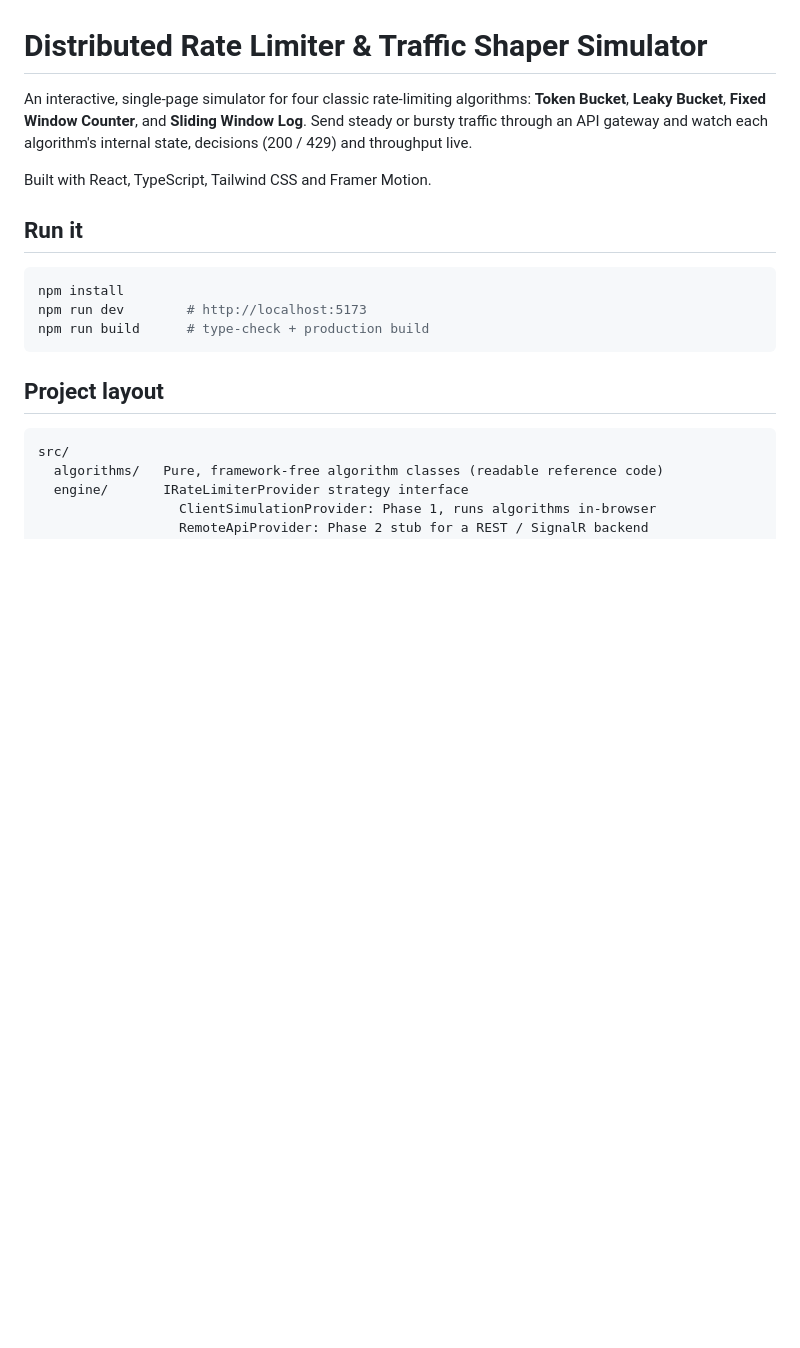
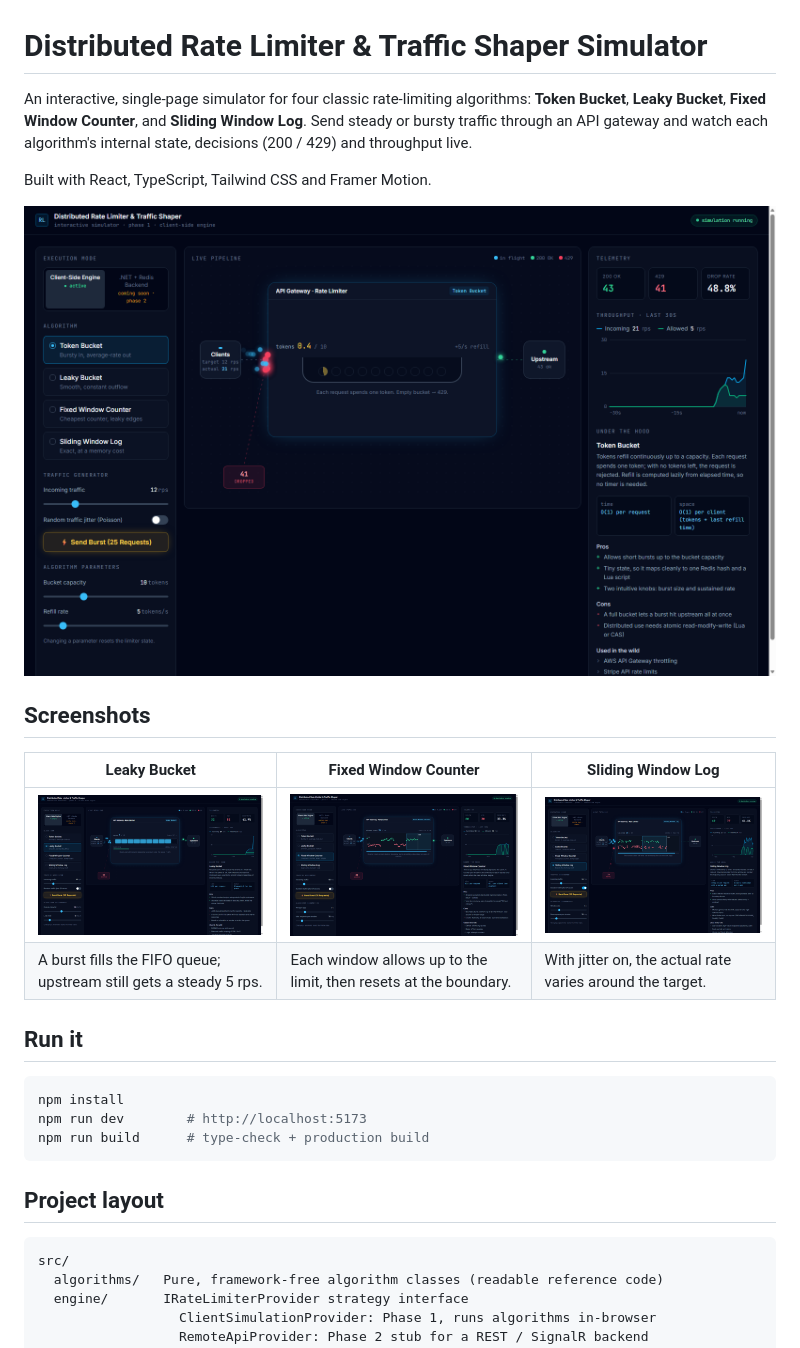
Before and after one commit to SrikanthYelam/sysdesign-rate-limiter, a Markdown page: README.md, the part around the change. Rendered like a GitHub page; pictures changed too: docs/screenshots/fixed-window.png (added), docs/screenshots/leaky-bucket.png (added), docs/screenshots/sliding-window-log.png (added); blank space fills up the shorter version.

Commit message:
Add app screenshots to README
Screenshots of all four algorithms captured from the running simulator,
stored under docs/screenshots/.

Co-Authored-By: Claude Opus 5.5 <noreply@anthropic.com>

```diff
--- a/README.md
+++ b/README.md
@@ -7,6 +7,15 @@ and watch each algorithm's internal state, decisions (200 / 429) and
 throughput live.
 
 Built with React, TypeScript, Tailwind CSS and Framer Motion.
+
+![Token Bucket absorbing a 25-request burst](docs/screenshots/token-bucket.png)
+
+## Screenshots
+
+| Leaky Bucket | Fixed Window Counter | Sliding Window Log |
+|---|---|---|
+| ![Leaky Bucket queue during a burst](docs/screenshots/leaky-bucket.png) | ![Fixed Window Counter timeline](docs/screenshots/fixed-window.png) | ![Sliding Window Log with Poisson jitter](docs/screenshots/sliding-window-log.png) |
+| A burst fills the FIFO queue; upstream still gets a steady 5 rps. | Each window allows up to the limit, then resets at the boundary. | With jitter on, the actual rate varies around the target. |
 
 ## Run it
 
```
